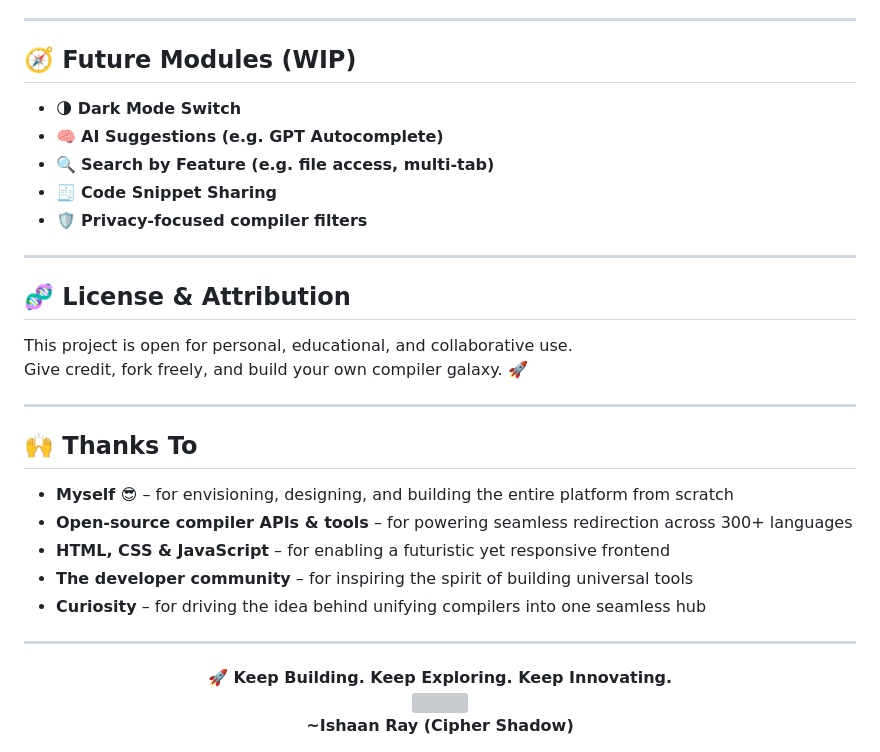
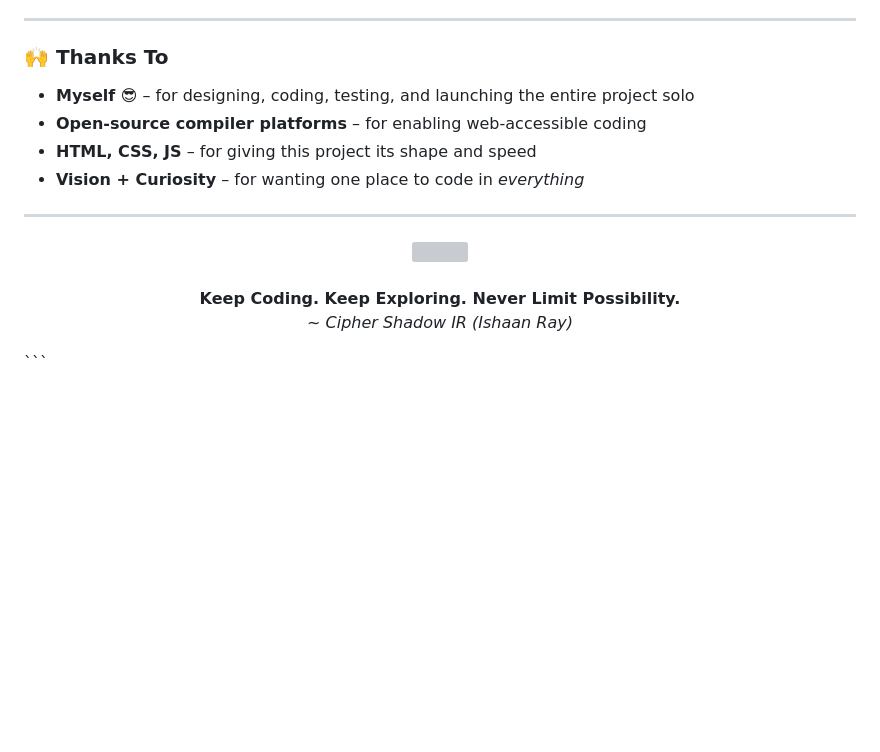
Before and after one commit to Cipher-Shadow-IR/infinite-compiler-hub, a Markdown page: README.md, the part around one of its changes. GitHub-like rendering; blank space fills up the shorter version; grey boxes are pictures that could not be loaded.

````diff
--- a/README.md
+++ b/README.md
@@ -84,35 +99,18 @@ Open an issue or submit a pull request — we welcome explorers from all star sy
 
 ---
 
-## 🧭 Future Modules (WIP)
+### 🙌 Thanks To
 
-- 🌗 **Dark Mode Switch**
-- 🧠 **AI Suggestions (e.g. GPT Autocomplete)**
-- 🔍 **Search by Feature (e.g. file access, multi-tab)**
-- 🧾 **Code Snippet Sharing**
-- 🛡️ **Privacy-focused compiler filters**
-
----
-
-## 🧬 License & Attribution
-
-This project is open for personal, educational, and collaborative use.
-Give credit, fork freely, and build your own compiler galaxy. 🚀
-
----
-
-## 🙌 Thanks To
-
-- **Myself 😎** – for envisioning, designing, and building the entire platform from scratch
-- **Open-source compiler APIs & tools** – for powering seamless redirection across 300+ languages
-- **HTML, CSS & JavaScript** – for enabling a futuristic yet responsive frontend
-- **The developer community** – for inspiring the spirit of building universal tools
-- **Curiosity** – for driving the idea behind unifying compilers into one seamless hub
+- **Myself 😎** – for designing, coding, testing, and launching the entire project solo
+- **Open-source compiler platforms** – for enabling web-accessible coding
+- **HTML, CSS, JS** – for giving this project its shape and speed
+- **Vision + Curiosity** – for wanting one place to code in *everything*
 
 ---
 
 <p align="center">
-  <b>🚀 Keep Building. Keep Exploring. Keep Innovating.</b><br>
-  <img src="https://img.icons8.com/color/48/rocket.png"/><br>
-  <b>~Ishaan Ray (Cipher Shadow)</b><br>
+  <img src="https://img.icons8.com/fluency/48/rocket.png" /><br><br>
+  <b>Keep Coding. Keep Exploring. Never Limit Possibility.</b><br>
+  <i>~ Cipher Shadow IR (Ishaan Ray)</i>
 </p>
+```
````
Also changed, not shown: other parts of README.md (+60 -45 lines).
